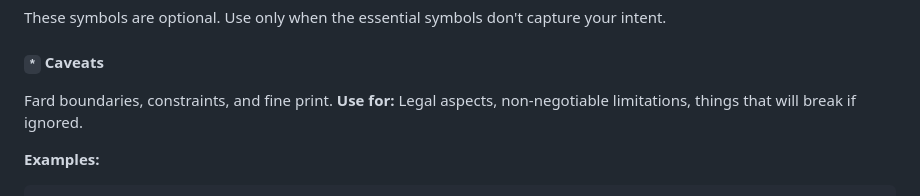
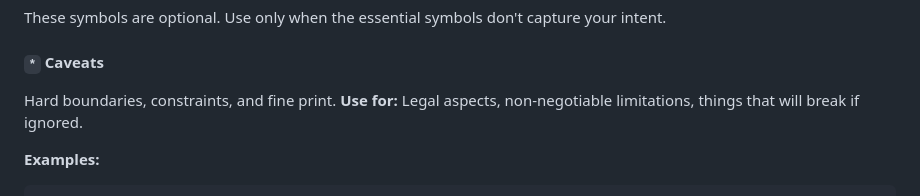
Before and after one commit to j333t/pmb, a Markdown page: SPEC.md, the part around the change. Rendered like a GitHub page.

Commit message:
Fix typo in SPEC.md from 'Fard' to 'Hard'

```diff
--- a/SPEC.md
+++ b/SPEC.md
@@ -82,7 +82,7 @@ Industry standard is 99.9% uptime
 These symbols are optional. Use only when the essential symbols don't capture your intent.
 
 #### `*` Caveats
-Fard boundaries, constraints, and fine print.
+Hard boundaries, constraints, and fine print.
 **Use for:** Legal aspects, non-negotiable limitations, things that will break if ignored.
 
 **Examples:**
```
